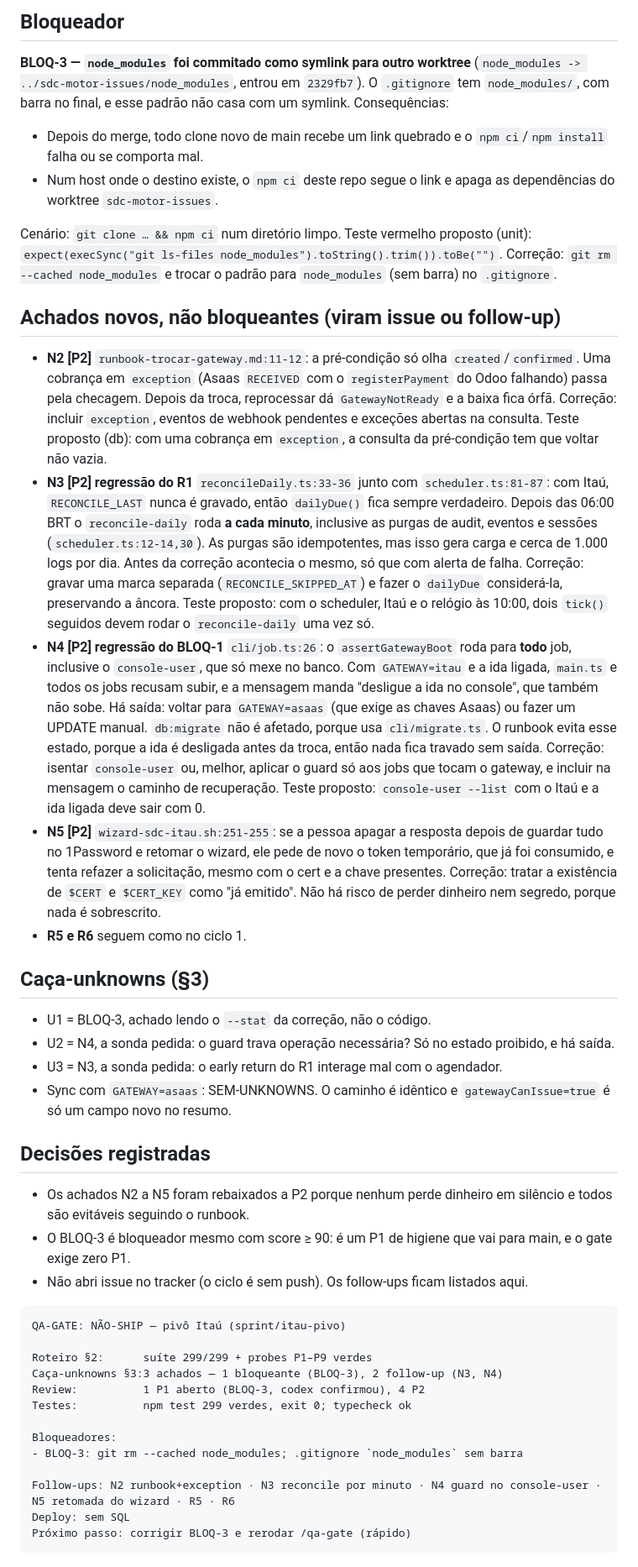
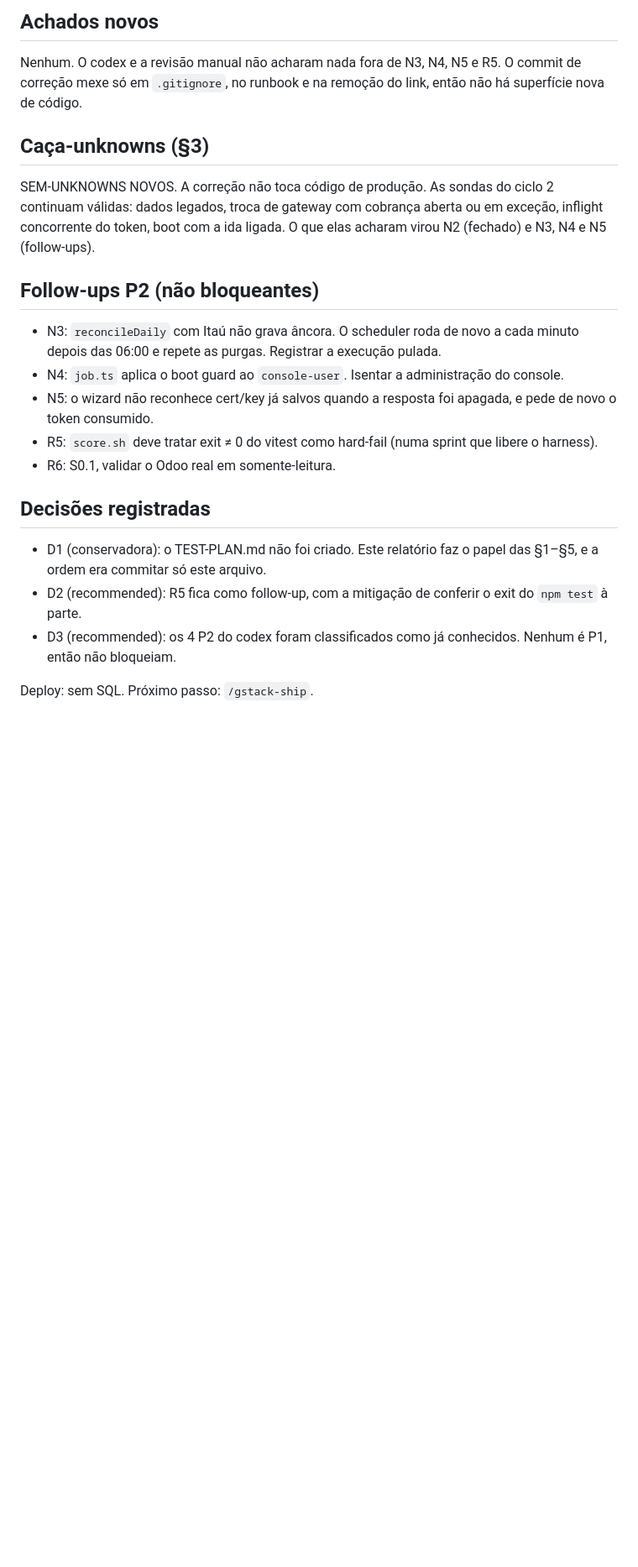
Before and after one commit to d-danielsun/sdc-motor, a Markdown page: docs/sprint-itau/qa-report.md, the part around one of its changes. Shown at 84% size. Rendered like a GitHub page; blank space fills up the shorter version.

Commit message:
docs(sprint-itau): relatório do QA-gate ciclo 3 — SHIP (93/90, zero bloqueador)
Co-Authored-By: Claude Opus 5.5 <noreply@anthropic.com>

````diff
--- a/docs/sprint-itau/qa-report.md
+++ b/docs/sprint-itau/qa-report.md
@@ -37,43 +47,20 @@ Diff avaliado: `origin/main..HEAD`, 16 commits. A correção 1 vai de `c39b960`
 
-## Bloqueador
-**BLOQ-3 — `node_modules` foi commitado como symlink para outro worktree** (`node_modules -> ../sdc-motor-issues/node_modules`, entrou em `2329fb7`). O `.gitignore` tem `node_modules/`, com barra no final, e esse padrão não casa com um symlink. Consequências:
-- Depois do merge, todo clone novo de main recebe um link quebrado e o `npm ci`/`npm install` falha ou se comporta mal.
-- Num host onde o destino existe, o `npm ci` deste repo segue o link e apaga as dependências do worktree `sdc-motor-issues`.
-
-Cenário: `git clone … && npm ci` num diretório limpo.
-Teste vermelho proposto (unit): `expect(execSync("git ls-files node_modules").toString().trim()).toBe("")`.
-Correção: `git rm --cached node_modules` e trocar o padrão para `node_modules` (sem barra) no `.gitignore`.
-
-## Achados novos, não bloqueantes (viram issue ou follow-up)
-- **N2 [P2]** `runbook-trocar-gateway.md:11-12`: a pré-condição só olha `created`/`confirmed`. Uma cobrança em `exception` (Asaas `RECEIVED` com o `registerPayment` do Odoo falhando) passa pela checagem. Depois da troca, reprocessar dá `GatewayNotReady` e a baixa fica órfã. Correção: incluir `exception`, eventos de webhook pendentes e exceções abertas na consulta. Teste proposto (db): com uma cobrança em `exception`, a consulta da pré-condição tem que voltar não vazia.
-- **N3 [P2] regressão do R1** `reconcileDaily.ts:33-36` junto com `scheduler.ts:81-87`: com Itaú, `RECONCILE_LAST` nunca é gravado, então `dailyDue()` fica sempre verdadeiro. Depois das 06:00 BRT o `reconcile-daily` roda **a cada minuto**, inclusive as purgas de audit, eventos e sessões (`scheduler.ts:12-14,30`). As purgas são idempotentes, mas isso gera carga e cerca de 1.000 logs por dia. Antes da correção acontecia o mesmo, só que com alerta de falha. Correção: gravar uma marca separada (`RECONCILE_SKIPPED_AT`) e fazer o `dailyDue` considerá-la, preservando a âncora. Teste proposto: com o scheduler, Itaú e o relógio às 10:00, dois `tick()` seguidos devem rodar o `reconcile-daily` uma vez só.
-- **N4 [P2] regressão do BLOQ-1** `cli/job.ts:26`: o `assertGatewayBoot` roda para **todo** job, inclusive o `console-user`, que só mexe no banco. Com `GATEWAY=itau` e a ida ligada, `main.ts` e todos os jobs recusam subir, e a mensagem manda "desligue a ida no console", que também não sobe. Há saída: voltar para `GATEWAY=asaas` (que exige as chaves Asaas) ou fazer um UPDATE manual. `db:migrate` não é afetado, porque usa `cli/migrate.ts`. O runbook evita esse estado, porque a ida é desligada antes da troca, então nada fica travado sem saída. Correção: isentar `console-user` ou, melhor, aplicar o guard só aos jobs que tocam o gateway, e incluir na mensagem o caminho de recuperação. Teste proposto: `console-user --list` com o Itaú e a ida ligada deve sair com 0.
-- **N5 [P2]** `wizard-sdc-itau.sh:251-255`: se a pessoa apagar a resposta depois de guardar tudo no 1Password e retomar o wizard, ele pede de novo o token temporário, que já foi consumido, e tenta refazer a solicitação, mesmo com o cert e a chave presentes. Correção: tratar a existência de `$CERT` e `$CERT_KEY` como "já emitido". Não há risco de perder dinheiro nem segredo, porque nada é sobrescrito.
-- **R5 e R6** seguem como no ciclo 1.
+## Achados novos
+Nenhum. O codex e a revisão manual não acharam nada fora de N3, N4, N5 e R5. O commit de correção mexe só em `.gitignore`, no runbook e na remoção do link, então não há superfície nova de código.
 
 ## Caça-unknowns (§3)
-- U1 = BLOQ-3, achado lendo o `--stat` da correção, não o código.
-- U2 = N4, a sonda pedida: o guard trava operação necessária? Só no estado proibido, e há saída.
-- U3 = N3, a sonda pedida: o early return do R1 interage mal com o agendador.
-- Sync com `GATEWAY=asaas`: SEM-UNKNOWNS. O caminho é idêntico e `gatewayCanIssue=true` é só um campo novo no resumo.
+SEM-UNKNOWNS NOVOS. A correção não toca código de produção. As sondas do ciclo 2 continuam válidas: dados legados, troca de gateway com cobrança aberta ou em exceção, inflight concorrente do token, boot com a ida ligada. O que elas acharam virou N2 (fechado) e N3, N4 e N5 (follow-ups).
+
+## Follow-ups P2 (não bloqueantes)
+- N3: `reconcileDaily` com Itaú não grava âncora. O scheduler roda de novo a cada minuto depois das 06:00 e repete as purgas. Registrar a execução pulada.
+- N4: `job.ts` aplica o boot guard ao `console-user`. Isentar a administração do console.
+- N5: o wizard não reconhece cert/key já salvos quando a resposta foi apagada, e pede de novo o token consumido.
+- R5: `score.sh` deve tratar exit ≠ 0 do vitest como hard-fail (numa sprint que libere o harness).
+- R6: S0.1, validar o Odoo real em somente-leitura.
 
 ## Decisões registradas
-- Os achados N2 a N5 foram rebaixados a P2 porque nenhum perde dinheiro em silêncio e todos são evitáveis seguindo o runbook.
-- O BLOQ-3 é bloqueador mesmo com score ≥ 90: é um P1 de higiene que vai para main, e o gate exige zero P1.
-- Não abri issue no tracker (o ciclo é sem push). Os follow-ups ficam listados aqui.
+- D1 (conservadora): o TEST-PLAN.md não foi criado. Este relatório faz o papel das §1–§5, e a ordem era commitar só este arquivo.
+- D2 (recommended): R5 fica como follow-up, com a mitigação de conferir o exit do `npm test` à parte.
+- D3 (recommended): os 4 P2 do codex foram classificados como já conhecidos. Nenhum é P1, então não bloqueiam.
 
-```
-QA-GATE: NÃO-SHIP — pivô Itaú (sprint/itau-pivo)
-
-Roteiro §2:      suíte 299/299 + probes P1–P9 verdes
-Caça-unknowns §3:3 achados — 1 bloqueante (BLOQ-3), 2 follow-up (N3, N4)
-Review:          1 P1 aberto (BLOQ-3, codex confirmou), 4 P2
-Testes:          npm test 299 verdes, exit 0; typecheck ok
-
-Bloqueadores:
-- BLOQ-3: git rm --cached node_modules; .gitignore `node_modules` sem barra
-
-Follow-ups: N2 runbook+exception · N3 reconcile por minuto · N4 guard no console-user · N5 retomada do wizard · R5 · R6
-Deploy: sem SQL
-Próximo passo: corrigir BLOQ-3 e rerodar /qa-gate (rápido)
-```
+Deploy: sem SQL. Próximo passo: `/gstack-ship`.
````
Also changed, not shown: other parts of docs/sprint-itau/qa-report.md (+37 -27 lines).
